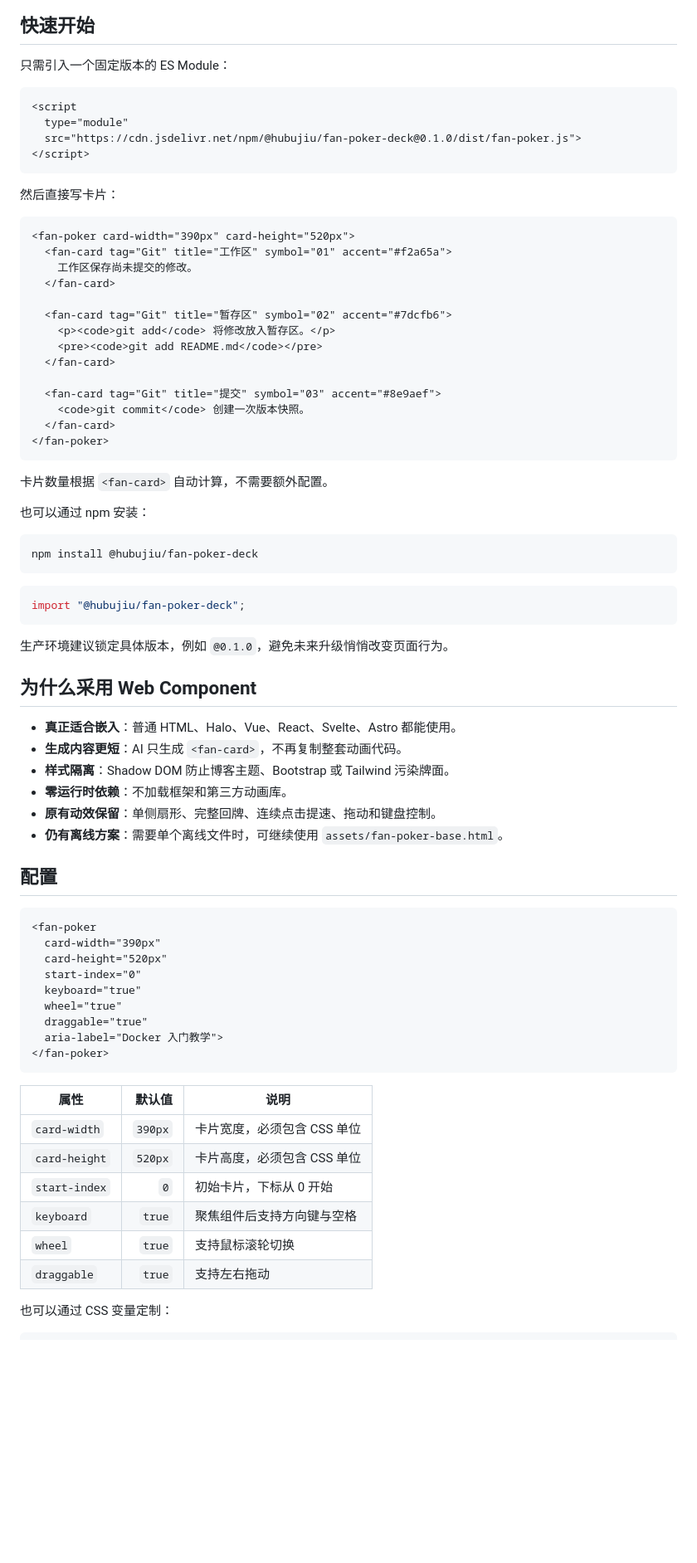
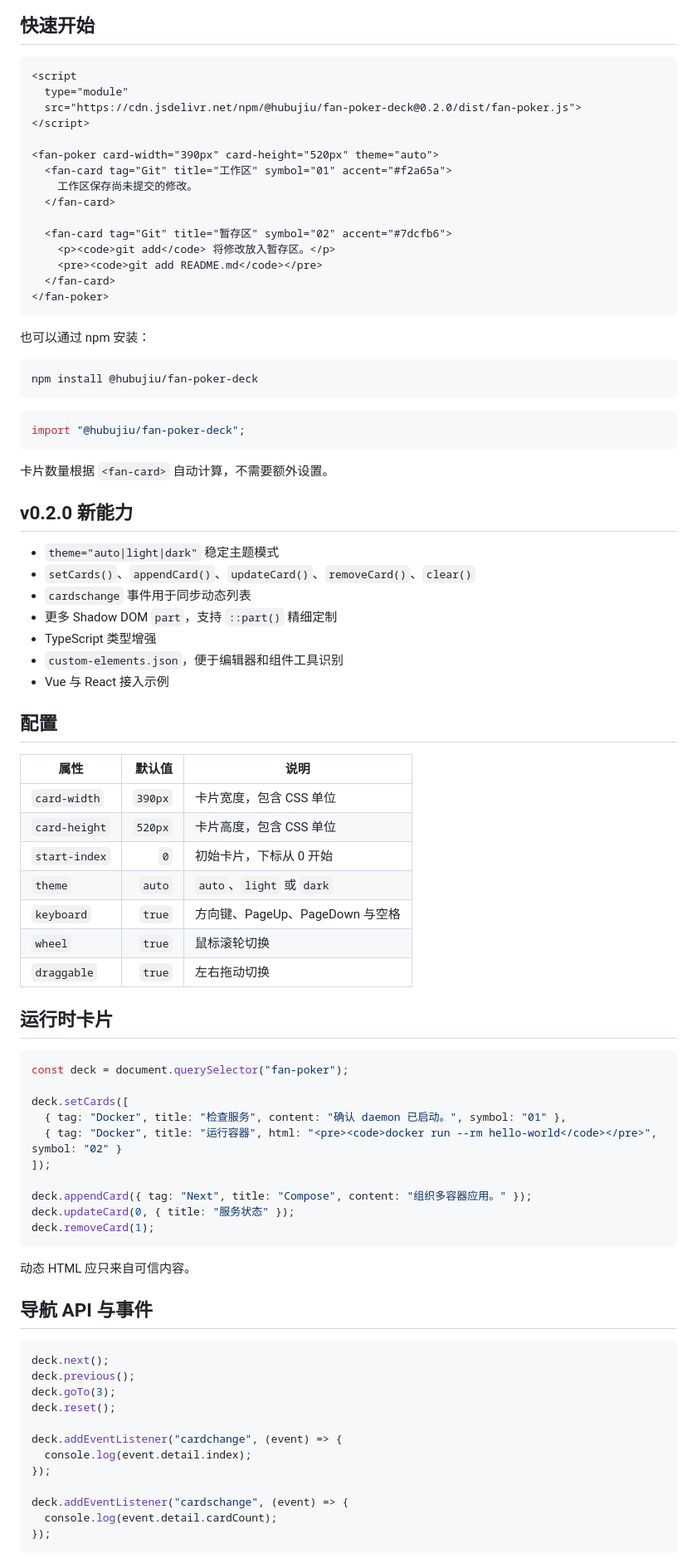
Before and after one commit to Hubujiu/fan-poker-teaching-skill, a Markdown page: README.md, the part around one of its changes. Shown at 83% size. GitHub-like rendering; blank space fills up the shorter version.

Commit message:
Document Web Component v0.2.0

````diff
--- a/README.md
+++ b/README.md
@@ -20,19 +16,13 @@ A dependency-free Web Component and Agent Skill for interactive lessons, tutoria
 
 ## 快速开始
 
-只需引入一个固定版本的 ES Module：
-
 ```html
 <script
   type="module"
-  src="https://cdn.jsdelivr.net/npm/@hubujiu/fan-poker-deck@0.1.0/dist/fan-poker.js">
+  src="https://cdn.jsdelivr.net/npm/@hubujiu/fan-poker-deck@0.2.0/dist/fan-poker.js">
 </script>
-```
 
-然后直接写卡片：
-
-```html
-<fan-poker card-width="390px" card-height="520px">
+<fan-poker card-width="390px" card-height="520px" theme="auto">
   <fan-card tag="Git" title="工作区" symbol="01" accent="#f2a65a">
     工作区保存尚未提交的修改。
   </fan-card>
@@ -41,14 +31,8 @@ A dependency-free Web Component and Agent Skill for interactive lessons, tutoria
     <p><code>git add</code> 将修改放入暂存区。</p>
     <pre><code>git add README.md</code></pre>
   </fan-card>
-
-  <fan-card tag="Git" title="提交" symbol="03" accent="#8e9aef">
-    <code>git commit</code> 创建一次版本快照。
-  </fan-card>
 </fan-poker>
 ```
-
-卡片数量根据 `<fan-card>` 自动计算，不需要额外配置。
 
 也可以通过 npm 安装：
 
@@ -60,38 +44,61 @@ npm install @hubujiu/fan-poker-deck
 import "@hubujiu/fan-poker-deck";
 ```
 
-生产环境建议锁定具体版本，例如 `@0.1.0`，避免未来升级悄悄改变页面行为。
+卡片数量根据 `<fan-card>` 自动计算，不需要额外设置。
 
-## 为什么采用 Web Component
+## v0.2.0 新能力
 
-- **真正适合嵌入**：普通 HTML、Halo、Vue、React、Svelte、Astro 都能使用。
-- **生成内容更短**：AI 只生成 `<fan-card>`，不再复制整套动画代码。
-- **样式隔离**：Shadow DOM 防止博客主题、Bootstrap 或 Tailwind 污染牌面。
-- **零运行时依赖**：不加载框架和第三方动画库。
-- **原有动效保留**：单侧扇形、完整回牌、连续点击提速、拖动和键盘控制。
-- **仍有离线方案**：需要单个离线文件时，可继续使用 `assets/fan-poker-base.html`。
+- `theme="auto|light|dark"` 稳定主题模式
+- `setCards()`、`appendCard()`、`updateCard()`、`removeCard()`、`clear()`
+- `cardschange` 事件用于同步动态列表
+- 更多 Shadow DOM `part`，支持 `::part()` 精细定制
+- TypeScript 类型增强
+- `custom-elements.json`，便于编辑器和组件工具识别
+- Vue 与 React 接入示例
 
 ## 配置
 
-```html
-<fan-poker
-  card-width="390px"
-  card-height="520px"
-  start-index="0"
-  keyboard="true"
-  wheel="true"
-  draggable="true"
-  aria-label="Docker 入门教学">
-</fan-poker>
+| 属性 | 默认值 | 说明 |
+|---|---:|---|
+| `card-width` | `390px` | 卡片宽度，包含 CSS 单位 |
+| `card-height` | `520px` | 卡片高度，包含 CSS 单位 |
+| `start-index` | `0` | 初始卡片，下标从 0 开始 |
+| `theme` | `auto` | `auto`、`light` 或 `dark` |
+| `keyboard` | `true` | 方向键、PageUp、PageDown 与空格 |
+| `wheel` | `true` | 鼠标滚轮切换 |
+| `draggable` | `true` | 左右拖动切换 |
+
+## 运行时卡片
+
+```js
+const deck = document.querySelector("fan-poker");
+
+deck.setCards([
+  { tag: "Docker", title: "检查服务", content: "确认 daemon 已启动。", symbol: "01" },
+  { tag: "Docker", title: "运行容器", html: "<pre><code>docker run --rm hello-world</code></pre>", symbol: "02" }
+]);
+
+deck.appendCard({ tag: "Next", title: "Compose", content: "组织多容器应用。" });
+deck.updateCard(0, { title: "服务状态" });
+deck.removeCard(1);
 ```
 
-| 属性 | 默认值 | 说明 |
-|---|---:|---|
-| `card-width` | `390px` | 卡片宽度，必须包含 CSS 单位 |
-| `card-height` | `520px` | 卡片高度，必须包含 CSS 单位 |
-| `start-index` | `0` | 初始卡片，下标从 0 开始 |
-| `keyboard` | `true` | 聚焦组件后支持方向键与空格 |
-| `wheel` | `true` | 支持鼠标滚轮切换 |
-| `draggable` | `true` | 支持左右拖动 |
+动态 HTML 应只来自可信内容。
 
-也可以通过 CSS 变量定制：
+## 导航 API 与事件
+
+```js
+deck.next();
+deck.previous();
+deck.goTo(3);
+deck.reset();
+
+deck.addEventListener("cardchange", (event) => {
+  console.log(event.detail.index);
+});
+
+deck.addEventListener("cardschange", (event) => {
+  console.log(event.detail.cardCount);
+});
+```
+
````
Also changed, not shown: other parts of README.md (+18 -103 lines).
